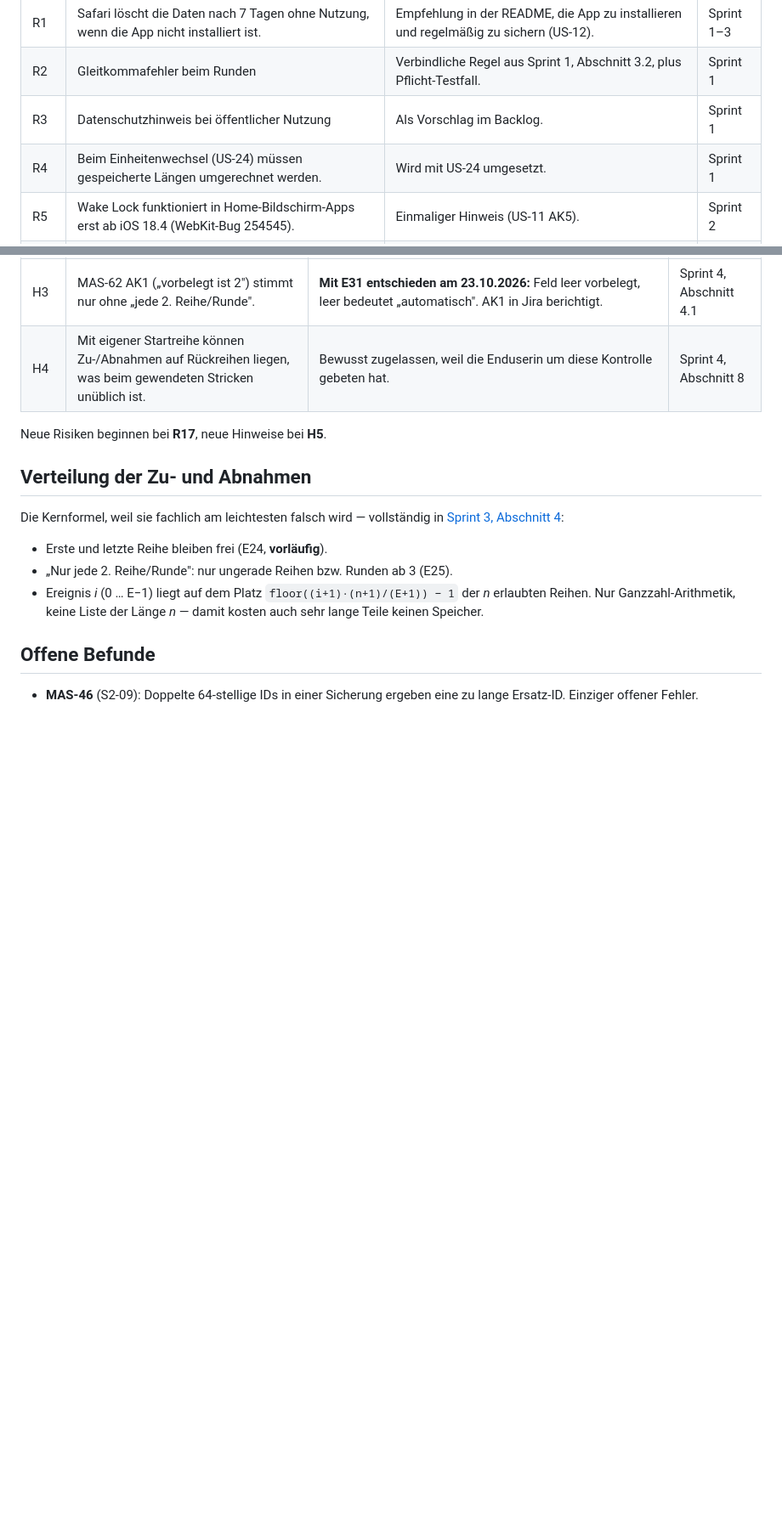
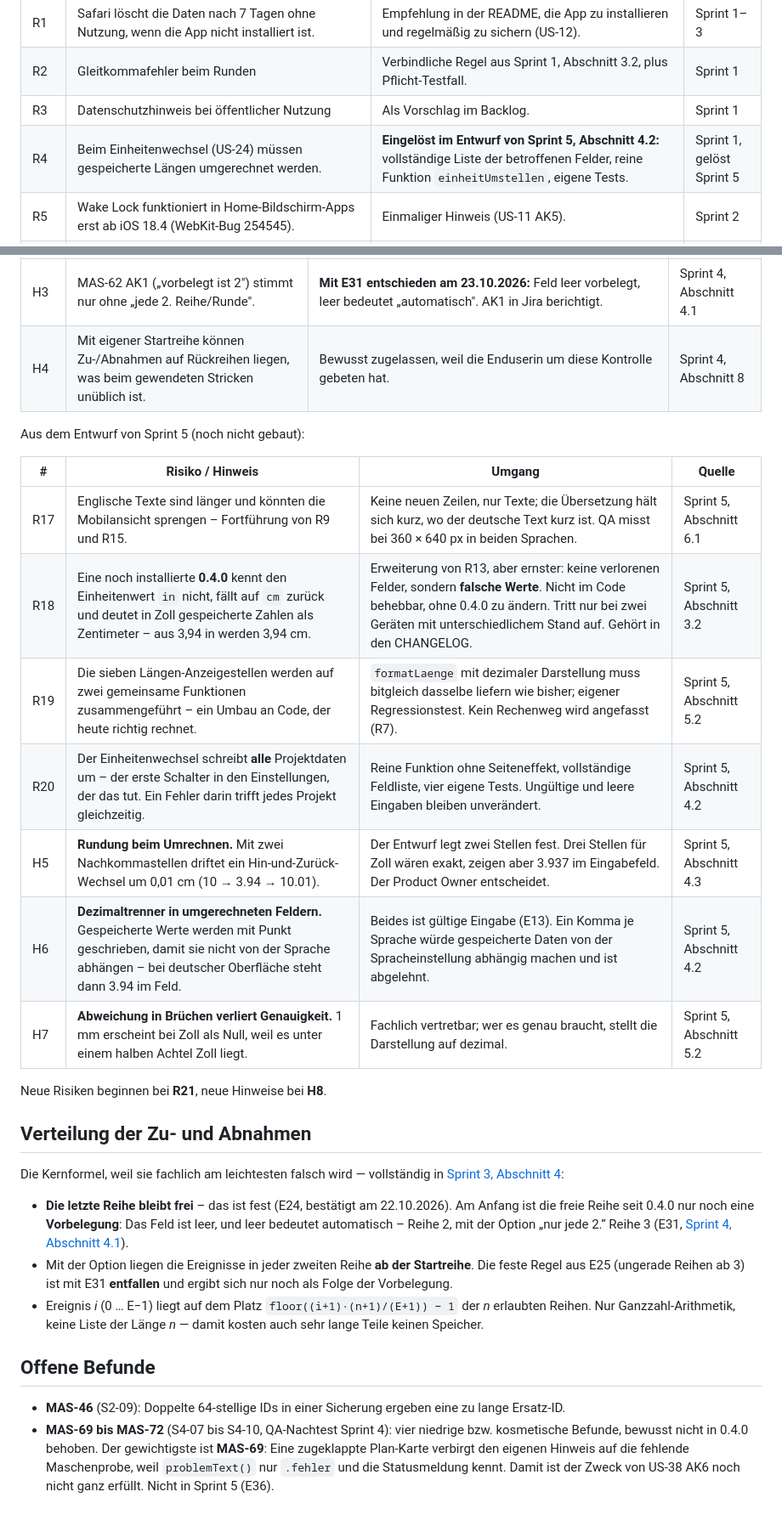
Before and after one commit to michawallburger-dev/maschenrechner, a Markdown page: docs/architektur.md, 2 parts joined by grey strips. Shown at 85% size. Drawn GitHub-style; blank space fills up the shorter version.

```diff
--- a/docs/architektur.md
+++ b/docs/architektur.md
@@ -62,7 +63,7 @@ mitgeführt.
 | R1 | Safari löscht die Daten nach 7 Tagen ohne Nutzung, wenn die App nicht installiert ist. | Empfehlung in der README, die App zu installieren und regelmäßig zu sichern (US-12). | Sprint 1–3 |
 | R2 | Gleitkommafehler beim Runden | Verbindliche Regel aus Sprint 1, Abschnitt 3.2, plus Pflicht-Testfall. | Sprint 1 |
 | R3 | Datenschutzhinweis bei öffentlicher Nutzung | Als Vorschlag im Backlog. | Sprint 1 |
-| R4 | Beim Einheitenwechsel (US-24) müssen gespeicherte Längen umgerechnet werden. | Wird mit US-24 umgesetzt. | Sprint 1 |
+| R4 | Beim Einheitenwechsel (US-24) müssen gespeicherte Längen umgerechnet werden. | **Eingelöst im Entwurf von Sprint 5, Abschnitt 4.2:** vollständige Liste der betroffenen Felder, reine Funktion `einheitUmstellen`, eigene Tests. | Sprint 1, gelöst Sprint 5 |
 | R5 | Wake Lock funktioniert in Home-Bildschirm-Apps erst ab iOS 18.4 (WebKit-Bug 254545). | Einmaliger Hinweis (US-11 AK5). | Sprint 2 |
 | R6 | Das Datenmodell wächst, damit steigt das Risiko, beim Laden Daten zu verlieren. | Neuer Schlüssel statt Überschreiben, alter bleibt, Sicherheitskopie vor jedem Import; `pruefeDaten` verwirft nie still ganze Projekte, ein ungültiges Strickstück wird repariert statt gelöscht. | Sprint 2 |
 | R7 | `app.js` aus Sprint 1 wird in Ansichten zerlegt (Umbau). | Rechenwege nicht verändern; die Browser-Tests der QA aus Sprint 1 laufen erneut. | Sprint 2 |
@@ -85,15 +86,32 @@ Aus dem Entwurf von Sprint 4 (noch nicht gebaut):
 | H3 | MAS-62 AK1 („vorbelegt ist 2") stimmt nur ohne „jede 2. Reihe/Runde". | **Mit E31 entschieden am 23.10.2026:** Feld leer vorbelegt, leer bedeutet „automatisch". AK1 in Jira berichtigt. | Sprint 4, Abschnitt 4.1 |
 | H4 | Mit eigener Startreihe können Zu-/Abnahmen auf Rückreihen liegen, was beim gewendeten Stricken unüblich ist. | Bewusst zugelassen, weil die Enduserin um diese Kontrolle gebeten hat. | Sprint 4, Abschnitt 8 |
 
-Neue Risiken beginnen bei **R17**, neue Hinweise bei **H5**.
+Aus dem Entwurf von Sprint 5 (noch nicht gebaut):
+
+| # | Risiko / Hinweis | Umgang | Quelle |
+|---|---|---|---|
+| R17 | Englische Texte sind länger und könnten die Mobilansicht sprengen – Fortführung von R9 und R15. | Keine neuen Zeilen, nur Texte; die Übersetzung hält sich kurz, wo der deutsche Text kurz ist. QA misst bei 360 × 640 px in beiden Sprachen. | Sprint 5, Abschnitt 6.1 |
+| R18 | Eine noch installierte **0.4.0** kennt den Einheitenwert `in` nicht, fällt auf `cm` zurück und deutet in Zoll gespeicherte Zahlen als Zentimeter – aus 3,94 in werden 3,94 cm. | Erweiterung von R13, aber ernster: keine verlorenen Felder, sondern **falsche Werte**. Nicht im Code behebbar, ohne 0.4.0 zu ändern. Tritt nur bei zwei Geräten mit unterschiedlichem Stand auf. Gehört in den CHANGELOG. | Sprint 5, Abschnitt 3.2 |
+| R19 | Die sieben Längen-Anzeigestellen werden auf zwei gemeinsame Funktionen zusammengeführt – ein Umbau an Code, der heute richtig rechnet. | `formatLaenge` mit dezimaler Darstellung muss bitgleich dasselbe liefern wie bisher; eigener Regressionstest. Kein Rechenweg wird angefasst (R7). | Sprint 5, Abschnitt 5.2 |
+| R20 | Der Einheitenwechsel schreibt **alle** Projektdaten um – der erste Schalter in den Einstellungen, der das tut. Ein Fehler darin trifft jedes Projekt gleichzeitig. | Reine Funktion ohne Seiteneffekt, vollständige Feldliste, vier eigene Tests. Ungültige und leere Eingaben bleiben unverändert. | Sprint 5, Abschnitt 4.2 |
+| H5 | **Rundung beim Umrechnen.** Mit zwei Nachkommastellen driftet ein Hin-und-Zurück-Wechsel um 0,01 cm (10 → 3.94 → 10.01). | Der Entwurf legt zwei Stellen fest. Drei Stellen für Zoll wären exakt, zeigen aber 3.937 im Eingabefeld. Der Product Owner entscheidet. | Sprint 5, Abschnitt 4.3 |
+| H6 | **Dezimaltrenner in umgerechneten Feldern.** Gespeicherte Werte werden mit Punkt geschrieben, damit sie nicht von der Sprache abhängen – bei deutscher Oberfläche steht dann 3.94 im Feld. | Beides ist gültige Eingabe (E13). Ein Komma je Sprache würde gespeicherte Daten von der Spracheinstellung abhängig machen und ist abgelehnt. | Sprint 5, Abschnitt 4.2 |
+| H7 | **Abweichung in Brüchen verliert Genauigkeit.** 1 mm erscheint bei Zoll als Null, weil es unter einem halben Achtel Zoll liegt. | Fachlich vertretbar; wer es genau braucht, stellt die Darstellung auf dezimal. | Sprint 5, Abschnitt 5.2 |
+
+Neue Risiken beginnen bei **R21**, neue Hinweise bei **H8**.
 
 ## Verteilung der Zu- und Abnahmen
 
 Die Kernformel, weil sie fachlich am leichtesten falsch wird — vollständig in
 [Sprint 3, Abschnitt 4](architektur/sprint-3-architektur.md):
 
-- Erste und letzte Reihe bleiben frei (E24, **vorläufig**).
-- „Nur jede 2. Reihe/Runde": nur ungerade Reihen bzw. Runden ab 3 (E25).
+- **Die letzte Reihe bleibt frei** – das ist fest (E24, bestätigt am 22.10.2026). Am Anfang ist die
+  freie Reihe seit 0.4.0 nur noch eine **Vorbelegung**: Das Feld ist leer, und leer bedeutet
+  automatisch – Reihe 2, mit der Option „nur jede 2.“ Reihe 3 (E31,
+  [Sprint 4, Abschnitt 4.1](architektur/sprint-4-architektur.md)).
+- Mit der Option liegen die Ereignisse in jeder zweiten Reihe **ab der Startreihe**. Die feste Regel
+  aus E25 (ungerade Reihen ab 3) ist mit E31 **entfallen** und ergibt sich nur noch als Folge der
+  Vorbelegung.
 - Ereignis *i* (0 … E−1) liegt auf dem Platz `floor((i+1)·(n+1)/(E+1)) − 1` der *n* erlaubten
   Reihen. Nur Ganzzahl-Arithmetik, keine Liste der Länge *n* — damit kosten auch sehr lange Teile
   keinen Speicher.
@@ -101,4 +119,8 @@ Die Kernformel, weil sie fachlich am leichtesten falsch wird — vollständig in
 ## Offene Befunde
 
 - **MAS-46** (S2-09): Doppelte 64-stellige IDs in einer Sicherung ergeben eine zu lange Ersatz-ID.
-  Einziger offener Fehler.
+- **MAS-69 bis MAS-72** (S4-07 bis S4-10, QA-Nachtest Sprint 4): vier niedrige bzw. kosmetische
+  Befunde, bewusst nicht in 0.4.0 behoben. Der gewichtigste ist **MAS-69**: Eine zugeklappte
+  Plan-Karte verbirgt den eigenen Hinweis auf die fehlende Maschenprobe, weil `problemText()` nur
+  `.fehler` und die Statusmeldung kennt. Damit ist der Zweck von US-38 AK6 noch nicht ganz
+  erfüllt. Nicht in Sprint 5 (E36).
```
Also changed, not shown: other parts of docs/architektur.md (+8 -7 lines), docs/STATUS.md (+21 -12 lines), docs/architektur/sprint-5-architektur.md (added, +460 -0 lines).
